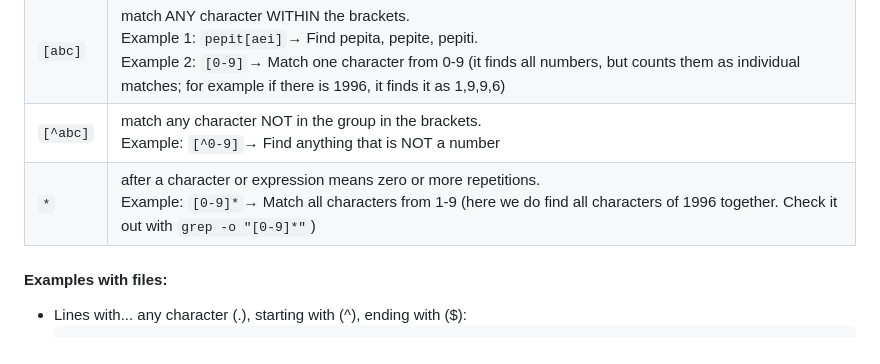
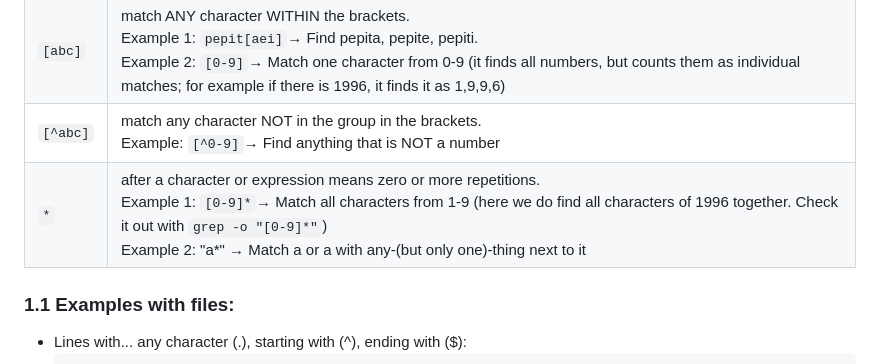
Before and after one commit to Deya-B/Linux_Python_DB, a Markdown page: Linux/Regular_expressions.md, the part around one of its changes. Drawn GitHub-style.

````diff
--- a/Linux/Regular_expressions.md
+++ b/Linux/Regular_expressions.md
@@ -12,9 +12,9 @@
 | `$` | only match THOSE at the END of a line. <br> Example 1: `pepito$`→ Lines that have pepito at the end of the line.<br> Example 2: `^pepito$`→ Lines that ONLY have the word pepito|
 |`[abc]`| match ANY character WITHIN the brackets.<br> Example 1: `pepit[aei]`→ Find pepita, pepite, pepiti. <br> Example 2: `[0-9]`→ Match one character from 0-9 (it finds all numbers, but counts them as individual matches; for example if there is 1996, it finds it as 1,9,9,6) |
 | `[^abc]` |match any character NOT in the group in the brackets.<br> Example: `[^0-9]`→ Find anything that is NOT a number |
-| `*` | after a character or expression means zero or more repetitions.<br> Example: `[0-9]*`→ Match all characters from 1-9 (here we do find all characters of 1996 together. Check it out with `grep -o "[0-9]*"`) |
+| `*` | after a character or expression means zero or more repetitions.<br> Example 1: `[0-9]*`→ Match all characters from 1-9 (here we do find all characters of 1996 together. Check it out with `grep -o "[0-9]*"`) <br> Example 2: "a*" → Match a or a with any-(but only one)-thing next to it |
 
-#### Examples with files:
+### 1.1 Examples with files:
 - Lines with... any character (.), starting with (^), ending with ($):
   ```Nushell
   head -n 100 adult.data | grep "^25"              # Display all lines starting with 25
````
Also changed, not shown: other parts of Linux/Regular_expressions.md (+34 -7 lines).
